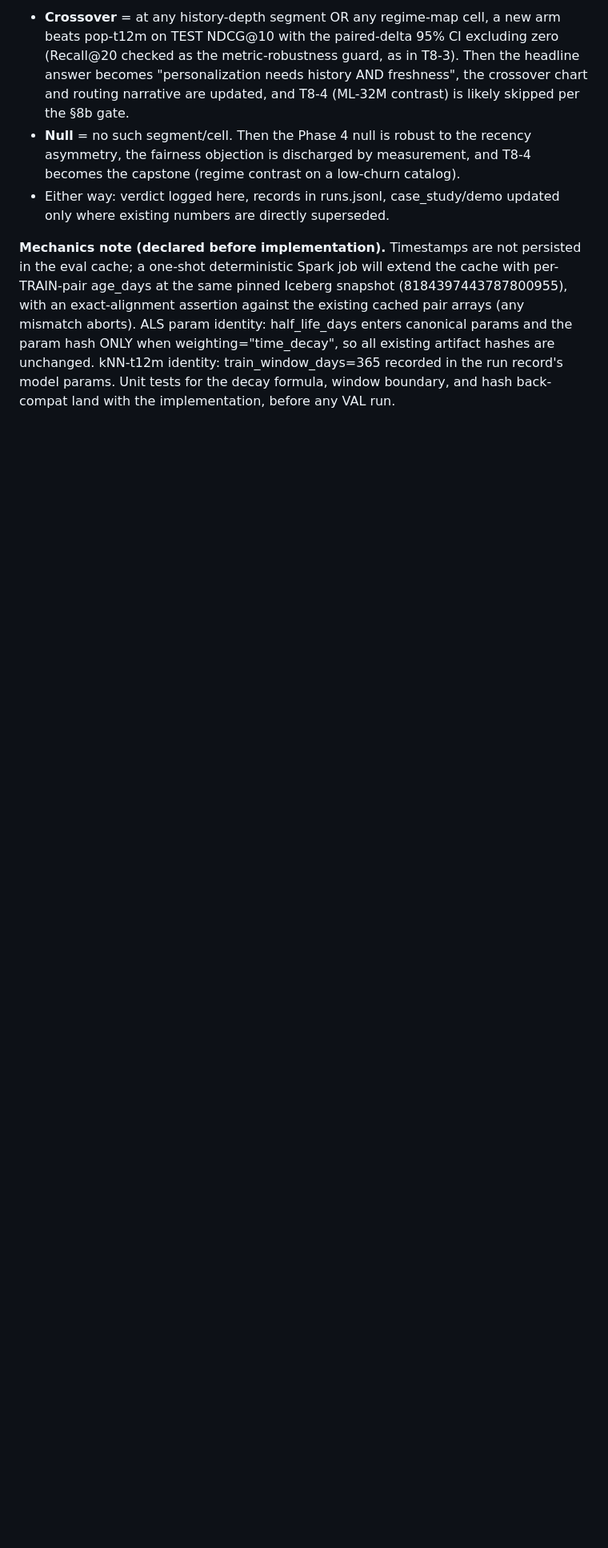
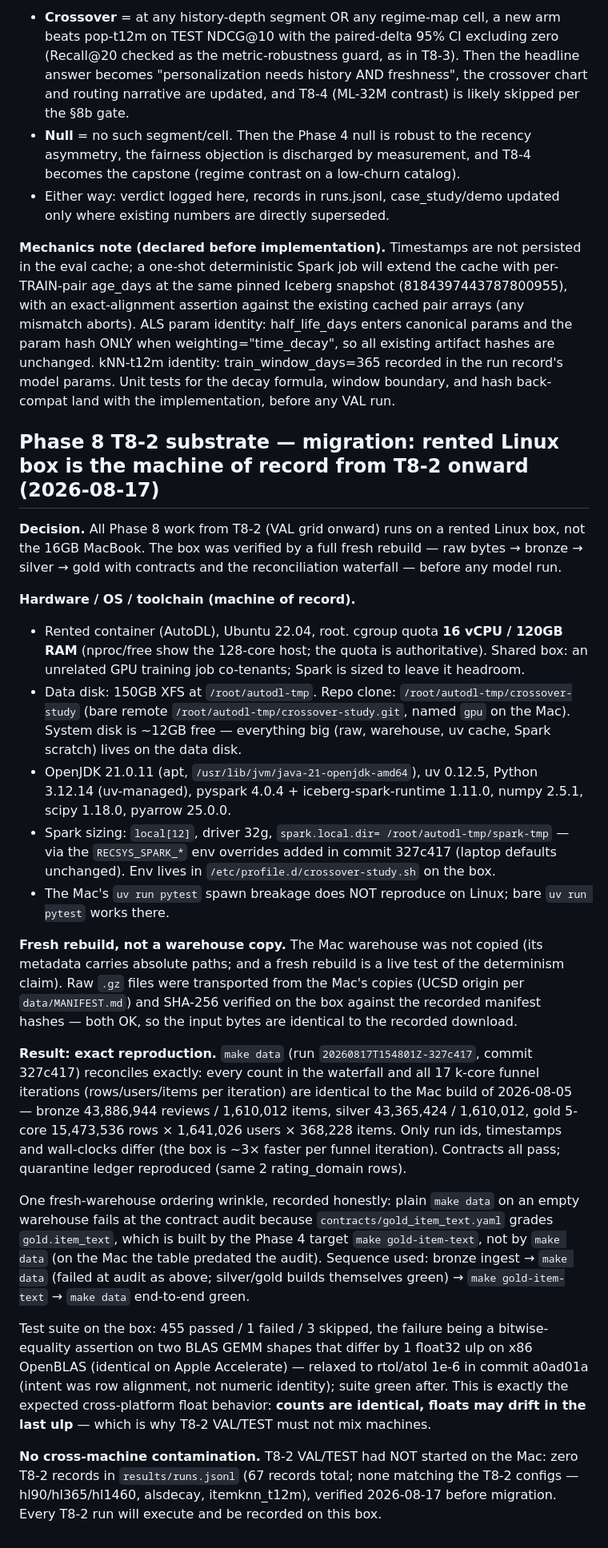
Before and after one commit to LucisZhang/crossover-study, a Markdown page: EXPERIMENT_LOG.md, the part around the change. Shown at 80% size. Rendered like a GitHub page; blank space fills up the shorter version.

```diff
--- a/EXPERIMENT_LOG.md
+++ b/EXPERIMENT_LOG.md
@@ -1723,3 +1723,69 @@ weighting="time_decay", so all existing artifact hashes are unchanged.
 kNN-t12m identity: train_window_days=365 recorded in the run record's
 model params. Unit tests for the decay formula, window boundary, and
 hash back-compat land with the implementation, before any VAL run.
+
+## Phase 8 T8-2 substrate — migration: rented Linux box is the machine of record from T8-2 onward (2026-08-17)
+
+**Decision.** All Phase 8 work from T8-2 (VAL grid onward) runs on a rented
+Linux box, not the 16GB MacBook. The box was verified by a full fresh
+rebuild — raw bytes → bronze → silver → gold with contracts and the
+reconciliation waterfall — before any model run.
+
+**Hardware / OS / toolchain (machine of record).**
+- Rented container (AutoDL), Ubuntu 22.04, root. cgroup quota **16 vCPU /
+  120GB RAM** (nproc/free show the 128-core host; the quota is
+  authoritative). Shared box: an unrelated GPU training job co-tenants;
+  Spark is sized to leave it headroom.
+- Data disk: 150GB XFS at `/root/autodl-tmp`. Repo clone:
+  `/root/autodl-tmp/crossover-study` (bare remote
+  `/root/autodl-tmp/crossover-study.git`, named `gpu` on the Mac).
+  System disk is ~12GB free — everything big (raw, warehouse, uv cache,
+  Spark scratch) lives on the data disk.
+- OpenJDK 21.0.11 (apt, `/usr/lib/jvm/java-21-openjdk-amd64`), uv 0.12.5,
+  Python 3.12.14 (uv-managed), pyspark 4.0.4 + iceberg-spark-runtime
+  1.11.0, numpy 2.5.1, scipy 1.18.0, pyarrow 25.0.0.
+- Spark sizing: `local[12]`, driver 32g, `spark.local.dir=
+  /root/autodl-tmp/spark-tmp` — via the `RECSYS_SPARK_*` env overrides
+  added in commit 327c417 (laptop defaults unchanged). Env lives in
+  `/etc/profile.d/crossover-study.sh` on the box.
+- The Mac's `uv run pytest` spawn breakage does NOT reproduce on Linux;
+  bare `uv run pytest` works there.
+
+**Fresh rebuild, not a warehouse copy.** The Mac warehouse was not
+copied (its metadata carries absolute paths; and a fresh rebuild is a
+live test of the determinism claim). Raw `.gz` files were transported
+from the Mac's copies (UCSD origin per `data/MANIFEST.md`) and SHA-256
+verified on the box against the recorded manifest hashes — both OK, so
+the input bytes are identical to the recorded download.
+
+**Result: exact reproduction.** `make data` (run
+`20260817T154801Z-327c417`, commit 327c417) reconciles exactly: every
+count in the waterfall and all 17 k-core funnel iterations
+(rows/users/items per iteration) are identical to the Mac build of
+2026-08-05 — bronze 43,886,944 reviews / 1,610,012 items, silver
+43,365,424 / 1,610,012, gold 5-core 15,473,536 rows × 1,641,026 users ×
+368,228 items. Only run ids, timestamps and wall-clocks differ (the box
+is ~3× faster per funnel iteration). Contracts all pass; quarantine
+ledger reproduced (same 2 rating_domain rows).
+
+One fresh-warehouse ordering wrinkle, recorded honestly: plain
+`make data` on an empty warehouse fails at the contract audit because
+`contracts/gold_item_text.yaml` grades `gold.item_text`, which is built
+by the Phase 4 target `make gold-item-text`, not by `make data` (on the
+Mac the table predated the audit). Sequence used: bronze ingest →
+`make data` (failed at audit as above; silver/gold builds themselves
+green) → `make gold-item-text` → `make data` end-to-end green.
+
+Test suite on the box: 455 passed / 1 failed / 3 skipped, the failure
+being a bitwise-equality assertion on two BLAS GEMM shapes that differ
+by 1 float32 ulp on x86 OpenBLAS (identical on Apple Accelerate) —
+relaxed to rtol/atol 1e-6 in commit a0ad01a (intent was row alignment,
+not numeric identity); suite green after. This is exactly the expected
+cross-platform float behavior: **counts are identical, floats may drift
+in the last ulp** — which is why T8-2 VAL/TEST must not mix machines.
+
+**No cross-machine contamination.** T8-2 VAL/TEST had NOT started on the
+Mac: zero T8-2 records in `results/runs.jsonl` (67 records total; none
+matching the T8-2 configs — hl90/hl365/hl1460, alsdecay, itemknn_t12m),
+verified 2026-08-17 before migration. Every T8-2 run will execute and be
+recorded on this box.
```
Also changed, not shown: data/MANIFEST.md (+20 -22 lines).
